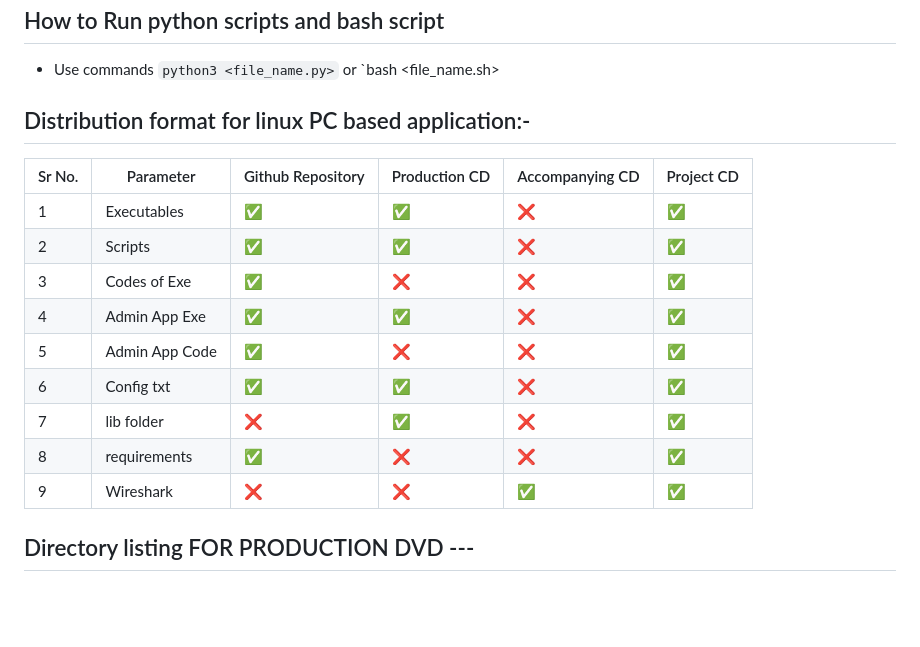
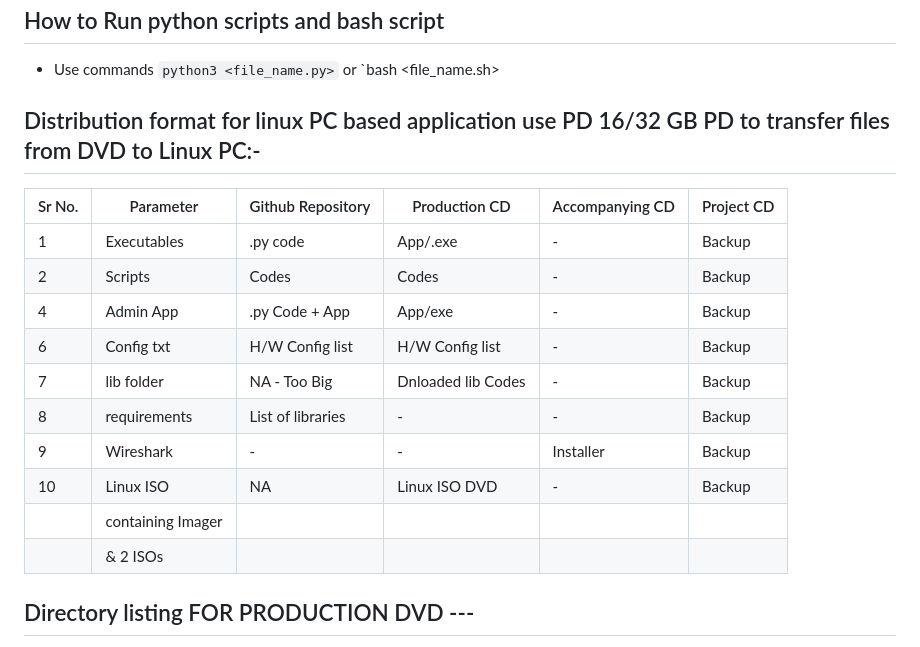
Before and after one commit to anshumaneducation/XPO-CSEH_Codes, a Markdown page: README.md, the part around the change. Drawn GitHub-style; blank space fills up the shorter version.

```diff
--- a/README.md
+++ b/README.md
@@ -17,20 +17,21 @@
 
 - Use commands `python3 <file_name.py>` or `bash <file_name.sh>
 
-## Distribution format for linux PC based application:-
+## Distribution format for linux PC based application use PD 16/32 GB PD to transfer files from DVD to Linux PC:-
 
 
-| Sr No. | Parameter     | Github Repository | Production CD | Accompanying CD | Project CD |
-|--------|---------------|-------------------|---------------|-----------------|------------|
-|   1    | Executables   |      ✅           |      ✅       |       ❌        |     ✅     |
-|   2    | Scripts       |      ✅           |      ✅       |       ❌        |     ✅     |
-|   3    | Codes of Exe  |      ✅           |      ❌       |       ❌        |     ✅     |
-|   4    | Admin App Exe |      ✅           |      ✅       |       ❌        |     ✅     |
-|   5    | Admin App Code|      ✅           |      ❌       |       ❌        |     ✅     |
-|   6    | Config txt    |      ✅           |      ✅       |       ❌        |     ✅     |
-|   7    | lib folder    |      ❌           |      ✅       |       ❌        |     ✅     |
-|   8    | requirements  |      ✅           |      ❌       |       ❌        |     ✅     |
-|   9    | Wireshark     |      ❌           |      ❌       |       ✅        |     ✅     |
+| Sr No. | Parameter     | Github Repository | Production CD    | Accompanying CD | Project CD |
+|--------|---------------|-------------------|------------------|-----------------|------------|
+|   1    | Executables   |     .py code      |      App/.exe    |       -         |     Backup     |
+|   2    | Scripts       |      Codes        |      Codes       |       -         |     Backup     |
+|   4    | Admin App     |   .py Code + App  |     App/exe      |       -         |     Backup     |
+|   6    | Config txt    |  H/W Config list  |H/W Config list   |       -         |     Backup     |
+|   7    | lib folder    |   NA - Too Big    |Dnloaded lib Codes|       -         |     Backup     |
+|   8    | requirements  | List of libraries |      -           |       -         |     Backup     |
+|   9    | Wireshark     |      -            |      -           |  Installer      |     Backup     |
+| 10     |Linux ISO      |      NA           | Linux ISO DVD    |       -         |     Backup     |
+                                             | containing Imager|
+                                             |& 2 ISOs          |
 
 
 ## Directory listing FOR PRODUCTION DVD ---
```
